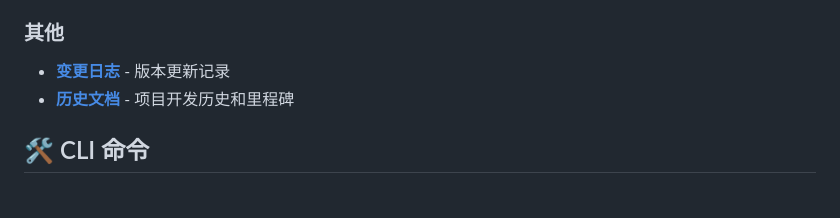
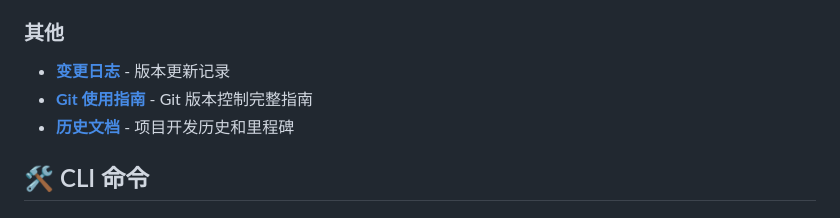
Before and after one commit to FireNirva/quants-infra, a Markdown page: README.md, the part around the change. Rendered like a GitHub page.

Commit message:
docs: 在 README 中添加 Git 指南链接

```diff
--- a/README.md
+++ b/README.md
@@ -64,6 +64,7 @@ quants-ctl security setup \
 
 ### 其他
 - **[变更日志](CHANGELOG.md)** - 版本更新记录
+- **[Git 使用指南](GIT_GUIDE.md)** - Git 版本控制完整指南
 - **[历史文档](docs/archived/)** - 项目开发历史和里程碑
 
 ## 🛠️ CLI 命令
```
